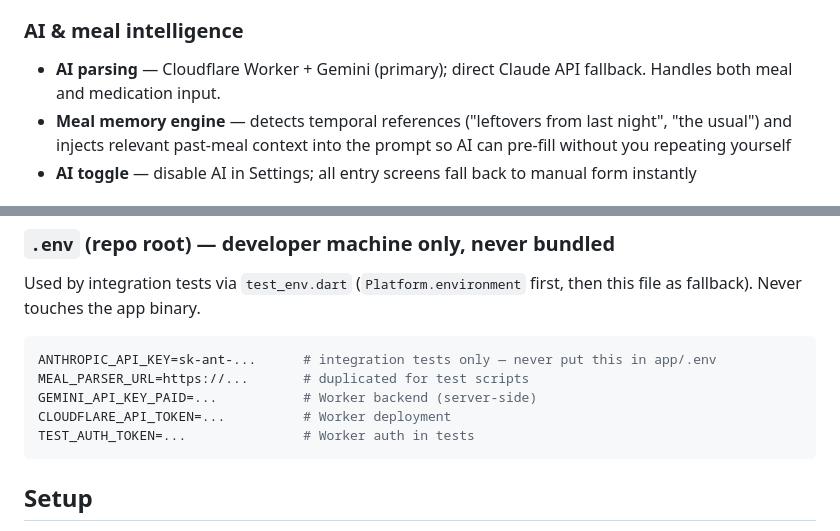
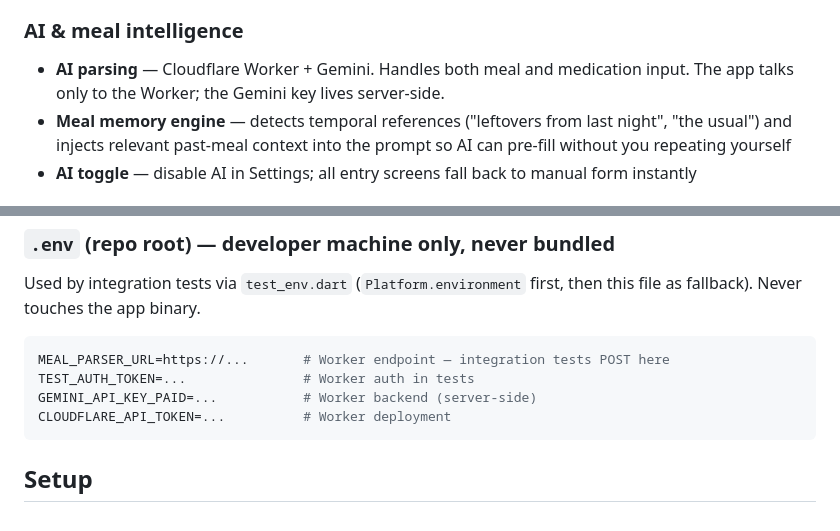
Before and after one commit to SCoureFoure/food-journal, a Markdown page: README.md, 2 parts joined by grey strips. Rendered like a GitHub page.

````diff
--- a/README.md
+++ b/README.md
@@ -23,7 +23,7 @@ Mobile-first journal for tracking meals, macros, ingredients, medications, water
 
 ### AI & meal intelligence
 
-- **AI parsing** — Cloudflare Worker + Gemini (primary); direct Claude API fallback. Handles both meal and medication input.
+- **AI parsing** — Cloudflare Worker + Gemini. Handles both meal and medication input. The app talks only to the Worker; the Gemini key lives server-side.
 - **Meal memory engine** — detects temporal references ("leftovers from last night", "the usual") and injects relevant past-meal context into the prompt so AI can pre-fill without you repeating yourself
 - **AI toggle** — disable AI in Settings; all entry screens fall back to manual form instantly
 
@@ -217,11 +214,10 @@ The Worker holds its own Gemini key server-side. The app only needs the endpoint
 Used by integration tests via `test_env.dart` (`Platform.environment` first, then this file as fallback). Never touches the app binary.
 
 ```env
-ANTHROPIC_API_KEY=sk-ant-...      # integration tests only — never put this in app/.env
-MEAL_PARSER_URL=https://...       # duplicated for test scripts
+MEAL_PARSER_URL=https://...       # Worker endpoint — integration tests POST here
+TEST_AUTH_TOKEN=...               # Worker auth in tests
 GEMINI_API_KEY_PAID=...           # Worker backend (server-side)
 CLOUDFLARE_API_TOKEN=...          # Worker deployment
-TEST_AUTH_TOKEN=...               # Worker auth in tests
 ```
 
 ## Setup
````
Also changed, not shown: other parts of README.md (+8 -11 lines), .claude/CLAUDE.md (+1 -1 lines).
